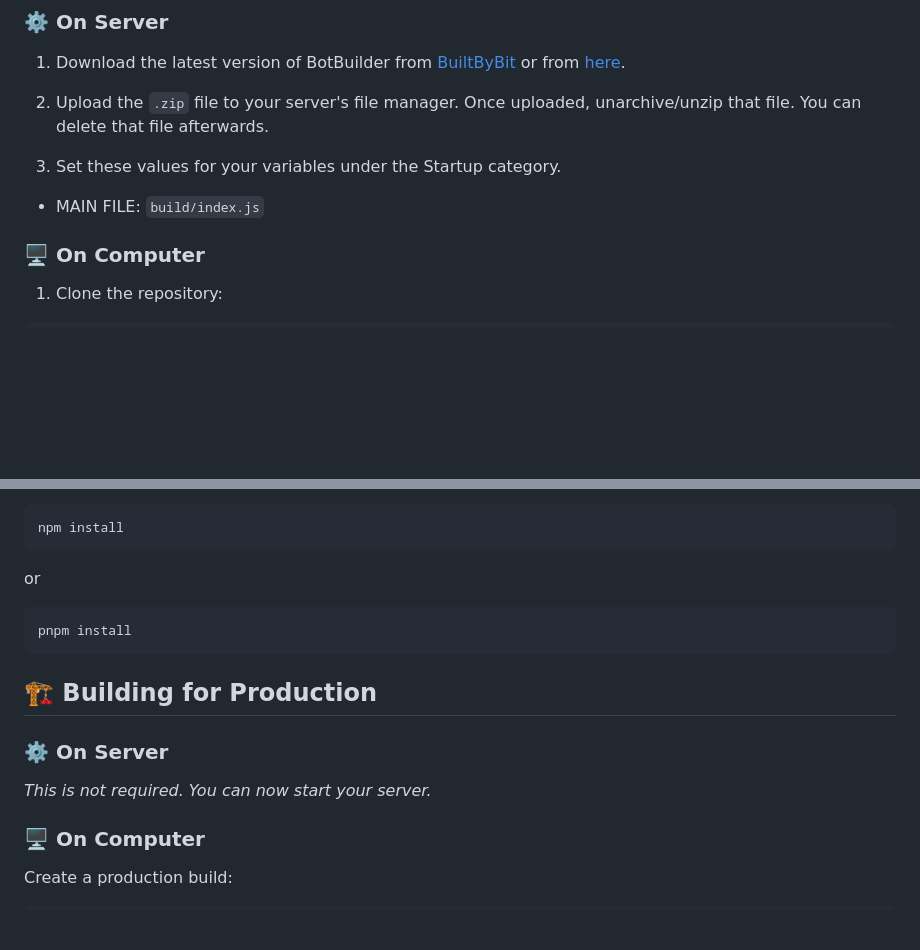
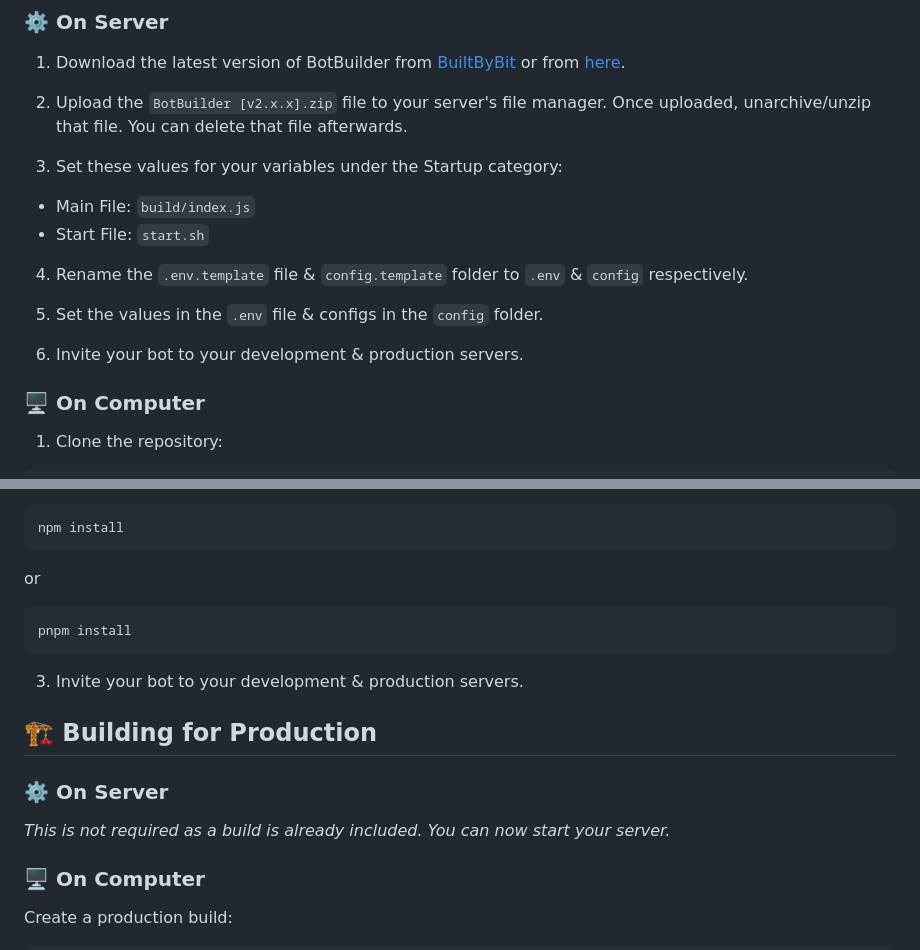
Before and after one commit to SanukaE/BotBuilder, a Markdown page: README.md, 2 parts joined by grey strips. Drawn GitHub-style; blank space fills up the shorter version.

````diff
--- a/README.md
+++ b/README.md
@@ -29,11 +29,18 @@ Before you begin, ensure you have installed:
 
 1. Download the latest version of BotBuilder from [BuiltByBit](https://builtbybit.com/resources/botbuilder.59151/?ref=discover) or from [here](https://github.com/SanukaE/BotBuilder/releases).
 
-2. Upload the `.zip` file to your server's file manager. Once uploaded, unarchive/unzip that file. You can delete that file afterwards.
+2. Upload the `BotBuilder [v2.x.x].zip` file to your server's file manager. Once uploaded, unarchive/unzip that file. You can delete that file afterwards.
 
-3. Set these values for your variables under the Startup category.
+3. Set these values for your variables under the Startup category:
 
-- MAIN FILE: `build/index.js`
+- Main File: `build/index.js`
+- Start File: `start.sh`
+
+4. Rename the `.env.template` file & `config.template` folder to `.env` & `config` respectively.
+
+5. Set the values in the `.env` file & configs in the `config` folder.
+
+6. Invite your bot to your development & production servers.
 
 ### 🖥️ On Computer
 
@@ -56,11 +63,13 @@ or
 pnpm install
 ```
 
+3. Invite your bot to your development & production servers.
+
 ## 🏗️ Building for Production
 
 ### ⚙️ On Server
 
-_This is not required. You can now start your server._
+_This is not required as a build is already included. You can now start your server._
 
 ### 🖥️ On Computer
 
````
